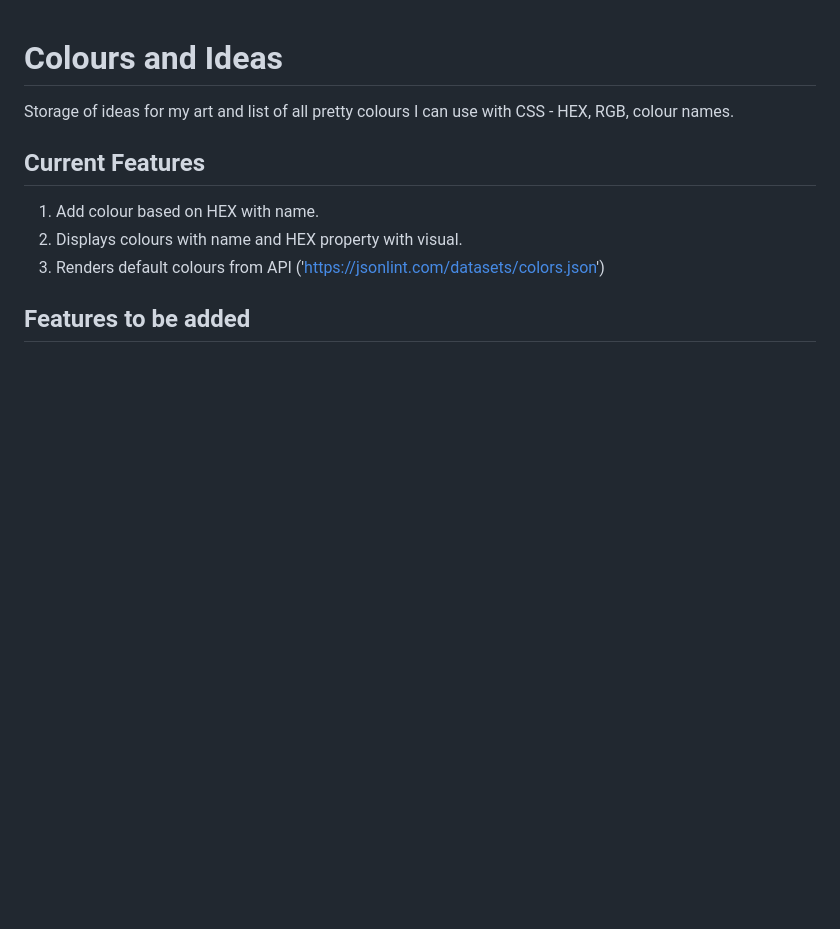
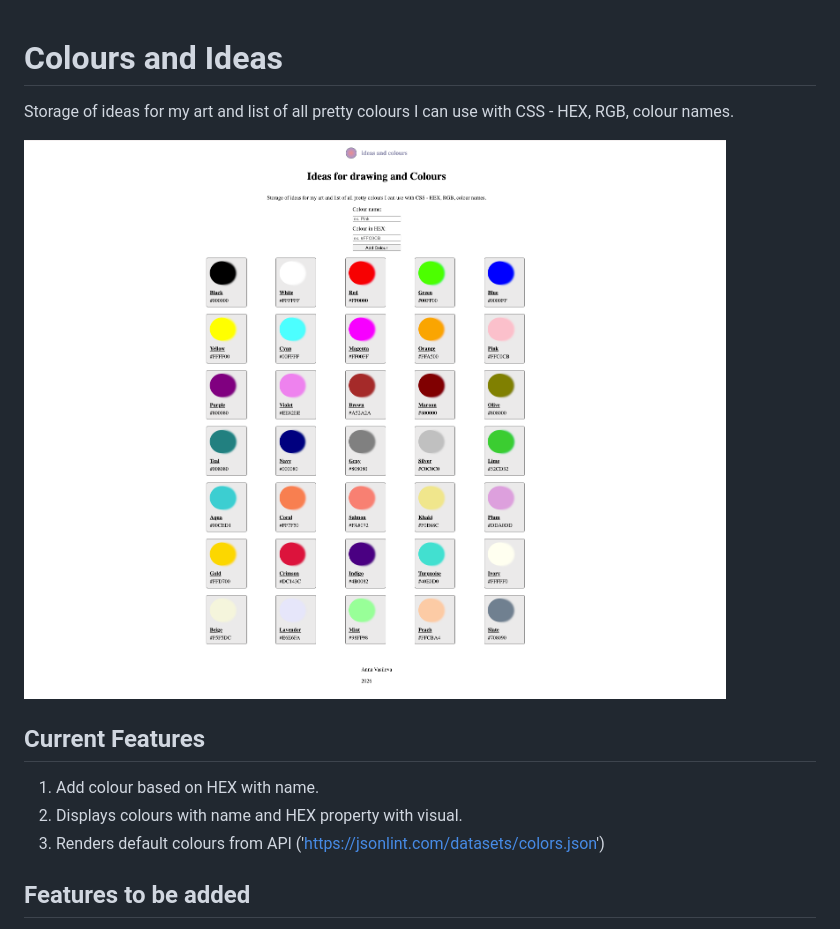
Before and after one commit to ann-wi/colours-and-ideas, a Markdown page: README.md, the part around the change. Rendered like a GitHub page; pictures changed too: screenshots/ideas-and-colours.png (added); blank space fills up the shorter version.

Commit message:
edited header, added screenshot in README.md

```diff
--- a/README.md
+++ b/README.md
@@ -1,6 +1,8 @@
 # Colours and Ideas
 
 Storage of ideas for my art and list of all pretty colours I can use with CSS - HEX, RGB, colour names.
+
+![app screenshot](./screenshots/ideas-and-colours.png)
 
 ## Current Features
 
```
Also changed, not shown: 2 other files.
